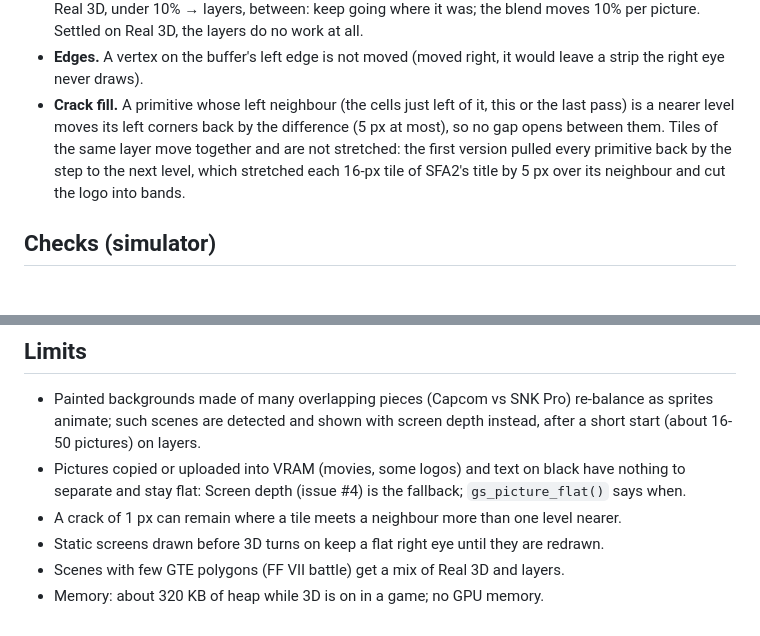
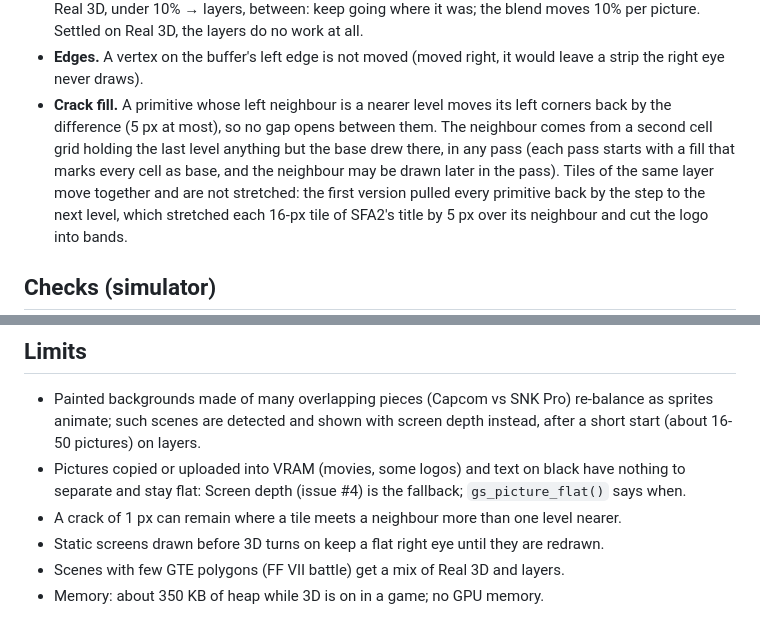
Before and after one commit to BreadChaser/PSX3D, a Markdown page: docs/dev/draworder-3d.md, 2 parts joined by grey strips. Drawn GitHub-style; blank space fills up the shorter version.

Commit message:
Docs: draw-order crack fill neighbours

```diff
--- a/docs/dev/draworder-3d.md
+++ b/docs/dev/draworder-3d.md
@@ -75,9 +75,11 @@ citro3d, after Real 3D's own shift.
   moves 10% per picture. Settled on Real 3D, the layers do no work at all.
 - **Edges.** A vertex on the buffer's left edge is not moved (moved right, it would leave a
   strip the right eye never draws).
-- **Crack fill.** A primitive whose left neighbour (the cells just left of it, this or the last
-  pass) is a nearer level moves its left corners back by the difference (5 px at most), so no
-  gap opens between them. Tiles of the same layer move together and are not stretched: the
+- **Crack fill.** A primitive whose left neighbour is a nearer level moves its left corners
+  back by the difference (5 px at most), so no gap opens between them. The neighbour comes from
+  a second cell grid holding the last level anything but the base drew there, in any pass (each
+  pass starts with a fill that marks every cell as base, and the neighbour may be drawn later in
+  the pass). Tiles of the same layer move together and are not stretched: the
   first version pulled every primitive back by the step to the next level, which stretched each
   16-px tile of SFA2's title by 5 px over its neighbour and cut the logo into bands.
 
@@ -100,4 +102,4 @@ citro3d, after Real 3D's own shift.
 - A crack of 1 px can remain where a tile meets a neighbour more than one level nearer.
 - Static screens drawn before 3D turns on keep a flat right eye until they are redrawn.
 - Scenes with few GTE polygons (FF VII battle) get a mix of Real 3D and layers.
-- Memory: about 320 KB of heap while 3D is on in a game; no GPU memory.
+- Memory: about 350 KB of heap while 3D is on in a game; no GPU memory.
```
